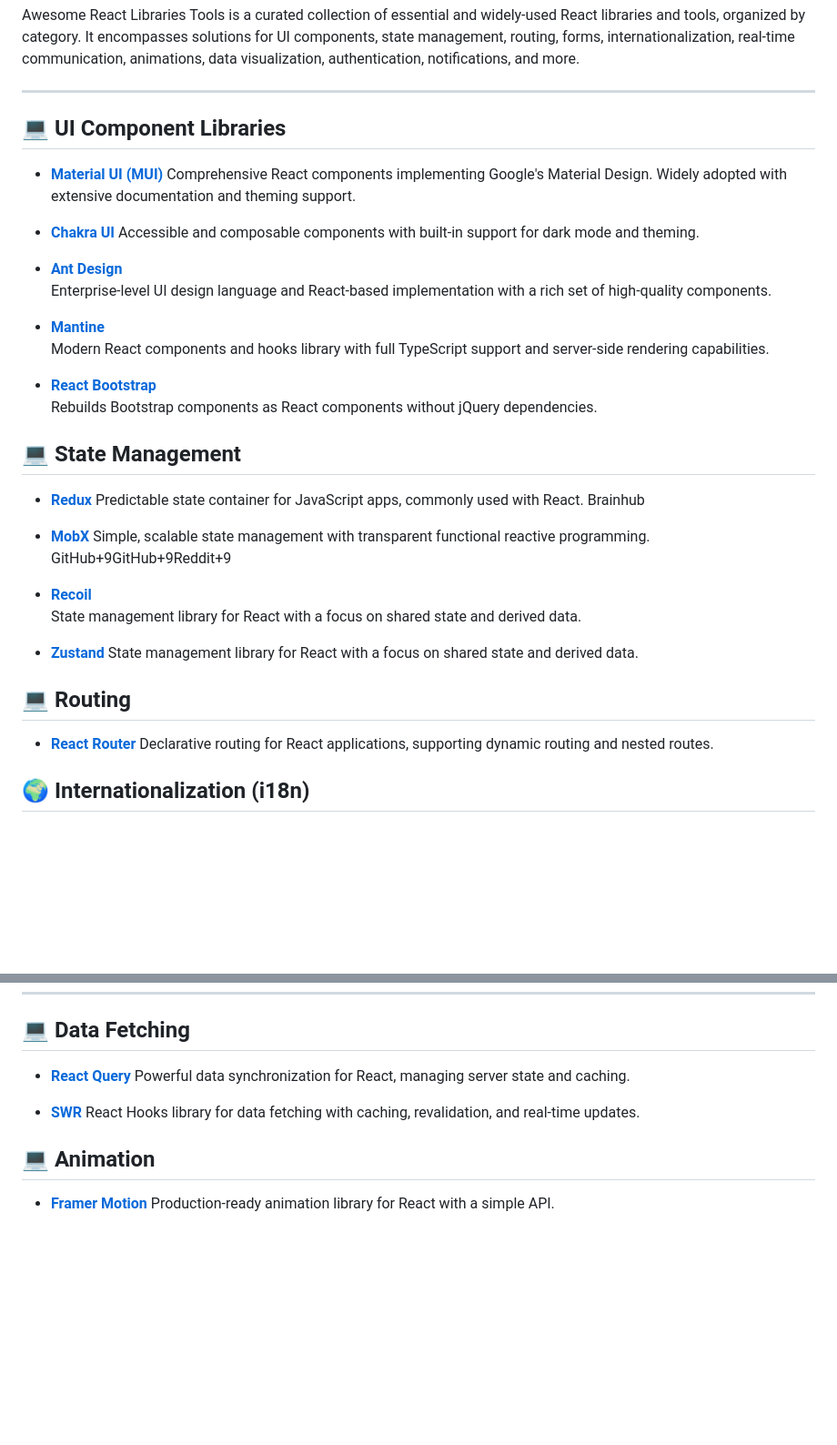
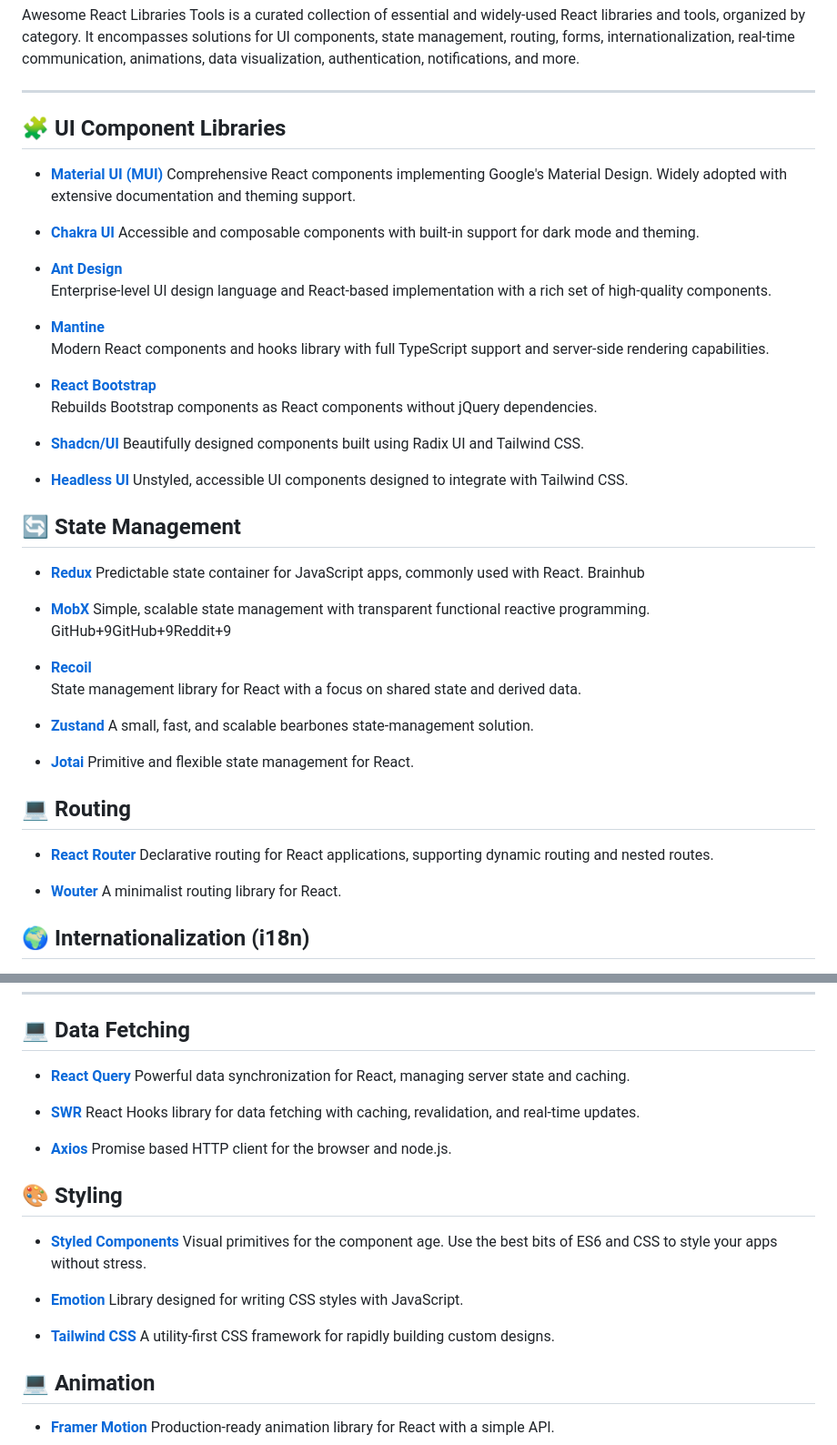
Before and after one commit to Marziyeh74/React-tools, a Markdown page: README.md, 2 parts joined by grey strips. Shown: that part at 91% size. Drawn GitHub-style; blank space fills up the shorter version.

```diff
--- a/README.md
+++ b/README.md
@@ -3,7 +3,7 @@ Awesome React Libraries Tools is a curated collection of essential and widely-us
 
 ---
 
-## 💻 UI Component Libraries
+## 🧩 UI Component Libraries
 
 - **[Material UI (MUI)](https://github.com/mui/material-ui)**
     Comprehensive React components implementing Google's Material Design. Widely adopted with extensive documentation and theming support.
@@ -20,7 +20,13 @@ Awesome React Libraries Tools is a curated collection of essential and widely-us
 - **[React Bootstrap](https://github.com/react-bootstrap/react-bootstrap)**
     Rebuilds Bootstrap components as React components without jQuery dependencies.
 
-## 💻 State Management
+- **[Shadcn/UI](https://github.com/shadcn/ui)**
+    Beautifully designed components built using Radix UI and Tailwind CSS.
+
+- **[Headless UI](https://github.com/tailwindlabs/headlessui)**
+    Unstyled, accessible UI components designed to integrate with Tailwind CSS.
+
+## 🔄 State Management
 
 - **[Redux](https://github.com/reduxjs/redux)**
     Predictable state container for JavaScript apps, commonly used with React.
@@ -33,14 +39,19 @@ Awesome React Libraries Tools is a curated collection of essential and widely-us
 - **[Recoil](https://github.com/facebookexperimental/Recoil)**
     State management library for React with a focus on shared state and derived data.
 
-- **[Zustand](https://zustand.docs.pmnd.rs)**
-    State management library for React with a focus on shared state and derived data.
+- **[Zustand](https://github.com/pmndrs/zustand)**
+     A small, fast, and scalable bearbones state-management solution.
+
+- **[Jotai](https://github.com/pmndrs/jotai)**
+    Primitive and flexible state management for React.
 
 ## 💻 Routing
 
 - **[React Router](https://github.com/remix-run/react-router)**
     Declarative routing for React applications, supporting dynamic routing and nested routes.
 
+- **[Wouter](https://github.com/molefrog/wouter)**
+    A minimalist routing library for React.
 
 ## 🌍 Internationalization (i18n)
 
@@ -70,10 +81,23 @@ Awesome React Libraries Tools is a curated collection of essential and widely-us
 
 ## 💻 Data Fetching
 - **[React Query](https://github.com/TanStack/query)**
-Powerful data synchronization for React, managing server state and caching.
+    Powerful data synchronization for React, managing server state and caching.
 
 - **[SWR](https://github.com/vercel/swr)**
-React Hooks library for data fetching with caching, revalidation, and real-time updates.
+    React Hooks library for data fetching with caching, revalidation, and real-time updates.
+
+- **[Axios](https://github.com/axios/axios)**
+    Promise based HTTP client for the browser and node.js.
+
+## 🎨 Styling
+- **[Styled Components](https://github.com/styled-components/styled-components)**
+    Visual primitives for the component age. Use the best bits of ES6 and CSS to style your apps without stress.
+
+- **[Emotion](https://github.com/emotion-js/emotion)**
+    Library designed for writing CSS styles with JavaScript.
+
+- **[Tailwind CSS](https://github.com/tailwindlabs/tailwindcss)**
+    A utility-first CSS framework for rapidly building custom designs.
 
 ## 💻 Animation
 - **[Framer Motion](https://github.com/framer/motion)**
```
